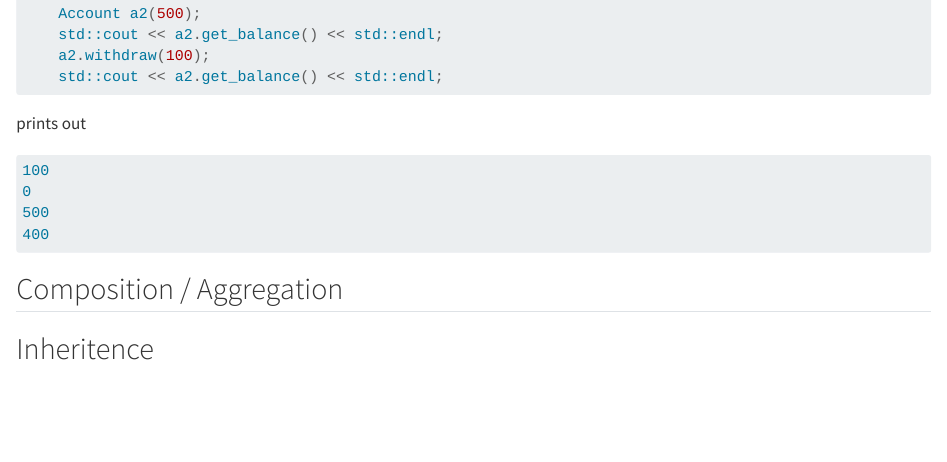
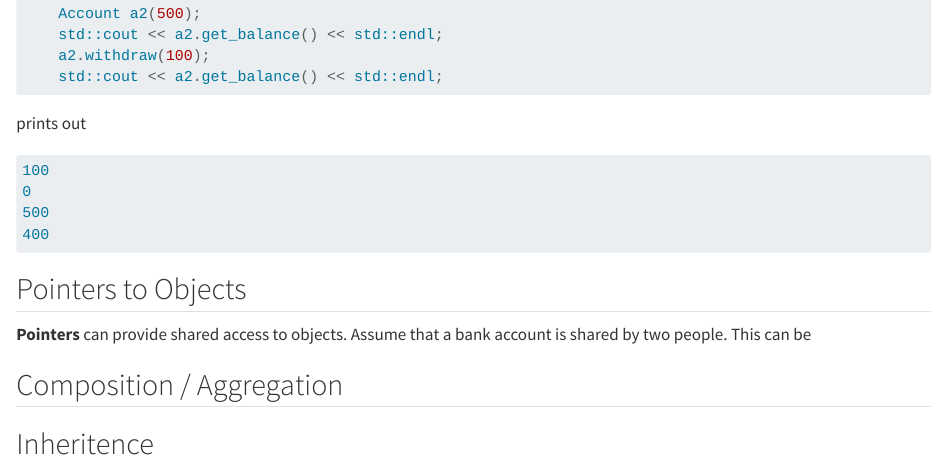
Before and after one commit to igor-dimi/oop-notes-ss24, a Quarto document (01/fundamentals/05-oop.qmd): the page in a window 1100 px wide, from 5470 px down. Rendered offline with R 4.5, knitr and Pandoc in place of Quarto, with nearby package versions.

Commit message:
c++ oop fundamentals chapter notes and cpp files

````diff
--- a/01/fundamentals/05-oop.qmd
+++ b/01/fundamentals/05-oop.qmd
@@ -277,7 +277,10 @@ prints out
 400
 ```
 
+## Pointers to Objects
 
+**Pointers** can provide shared access to objects. Assume that a bank account is shared by two people.
+This can be
 
 
 ## Composition / Aggregation
````
Also changed, not shown: 6 other files.
